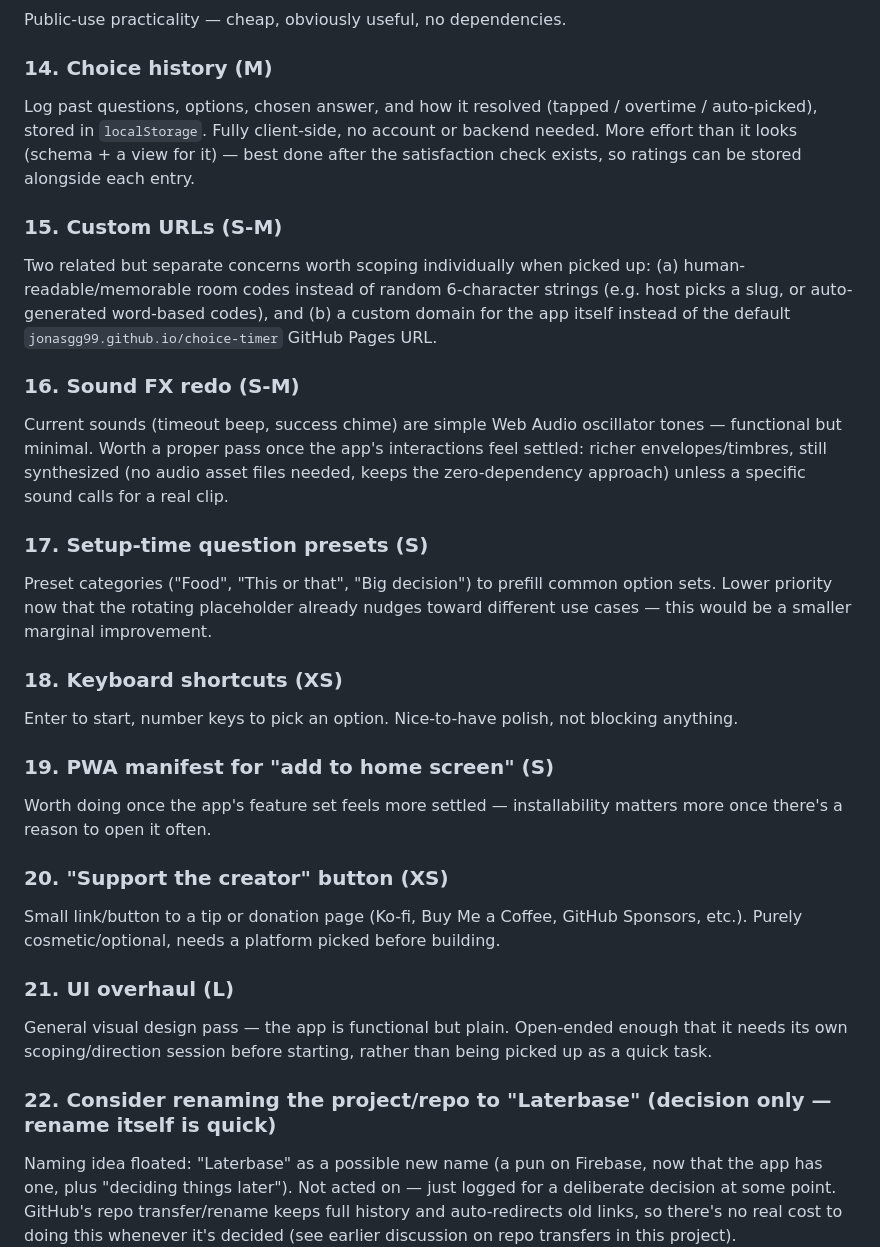
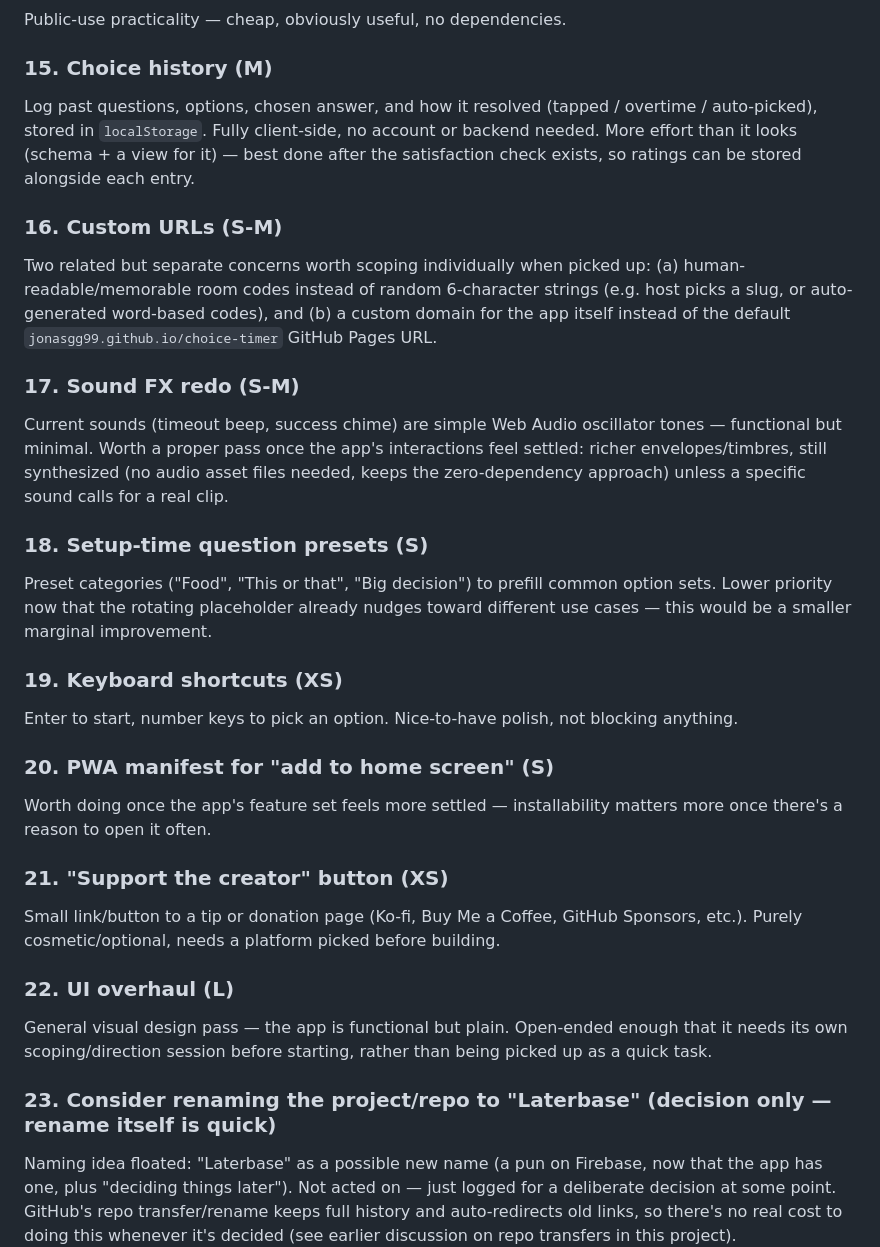
Before and after one commit to Jonasgg99/choice-timer, a Markdown page: IDEAS.md, the part around one of its changes. Rendered like a GitHub page.

```diff
--- a/IDEAS.md
+++ b/IDEAS.md
@@ -53,30 +56,30 @@ Wording nudge across result/timeout screens so the app reads as "good enough, mo
 Public-use practicality — cheap, obviously useful, no dependencies.
 
-### 14. Choice history (M)
+### 15. Choice history (M)
 Log past questions, options, chosen answer, and how it resolved (tapped / overtime / auto-picked), stored in `localStorage`. Fully client-side, no account or backend needed. More effort than it looks (schema + a view for it) — best done after the satisfaction check exists, so ratings can be stored alongside each entry.
 
-### 15. Custom URLs (S-M)
+### 16. Custom URLs (S-M)
 Two related but separate concerns worth scoping individually when picked up: (a) human-readable/memorable room codes instead of random 6-character strings (e.g. host picks a slug, or auto-generated word-based codes), and (b) a custom domain for the app itself instead of the default `jonasgg99.github.io/choice-timer` GitHub Pages URL.
 
-### 16. Sound FX redo (S-M)
+### 17. Sound FX redo (S-M)
 Current sounds (timeout beep, success chime) are simple Web Audio oscillator tones — functional but minimal. Worth a proper pass once the app's interactions feel settled: richer envelopes/timbres, still synthesized (no audio asset files needed, keeps the zero-dependency approach) unless a specific sound calls for a real clip.
 
-### 17. Setup-time question presets (S)
+### 18. Setup-time question presets (S)
 Preset categories ("Food", "This or that", "Big decision") to prefill common option sets. Lower priority now that the rotating placeholder already nudges toward different use cases — this would be a smaller marginal improvement.
 
-### 18. Keyboard shortcuts (XS)
+### 19. Keyboard shortcuts (XS)
 Enter to start, number keys to pick an option. Nice-to-have polish, not blocking anything.
 
-### 19. PWA manifest for "add to home screen" (S)
+### 20. PWA manifest for "add to home screen" (S)
 Worth doing once the app's feature set feels more settled — installability matters more once there's a reason to open it often.
 
-### 20. "Support the creator" button (XS)
+### 21. "Support the creator" button (XS)
 Small link/button to a tip or donation page (Ko-fi, Buy Me a Coffee, GitHub Sponsors, etc.). Purely cosmetic/optional, needs a platform picked before building.
 
-### 21. UI overhaul (L)
+### 22. UI overhaul (L)
 General visual design pass — the app is functional but plain. Open-ended enough that it needs its own scoping/direction session before starting, rather than being picked up as a quick task.
 
-### 22. Consider renaming the project/repo to "Laterbase" (decision only — rename itself is quick)
+### 23. Consider renaming the project/repo to "Laterbase" (decision only — rename itself is quick)
 Naming idea floated: "Laterbase" as a possible new name (a pun on Firebase, now that the app has one, plus "deciding things later"). Not acted on — just logged for a deliberate decision at some point. GitHub's repo transfer/rename keeps full history and auto-redirects old links, so there's no real cost to doing this whenever it's decided (see earlier discussion on repo transfers in this project).
 
 ### Superseded
```
Also changed, not shown: other parts of IDEAS.md (+12 -9 lines).
